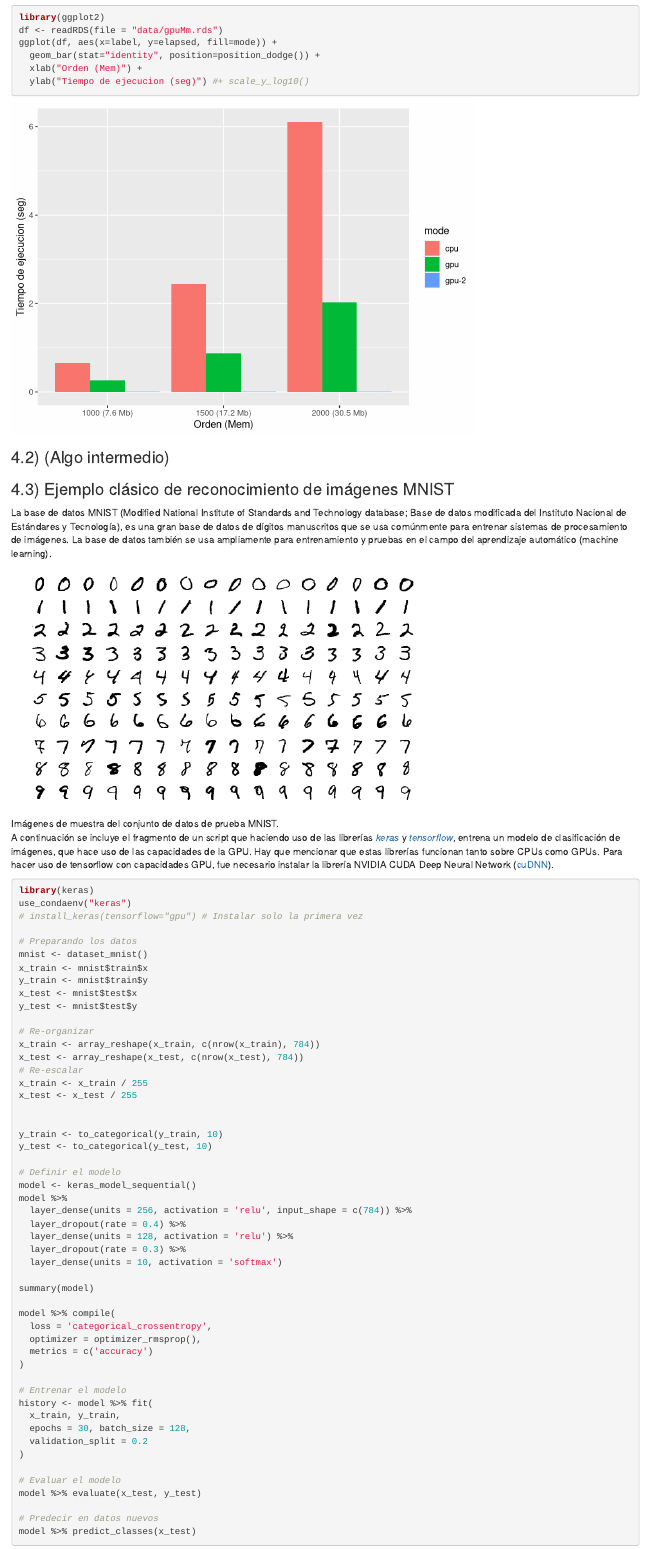
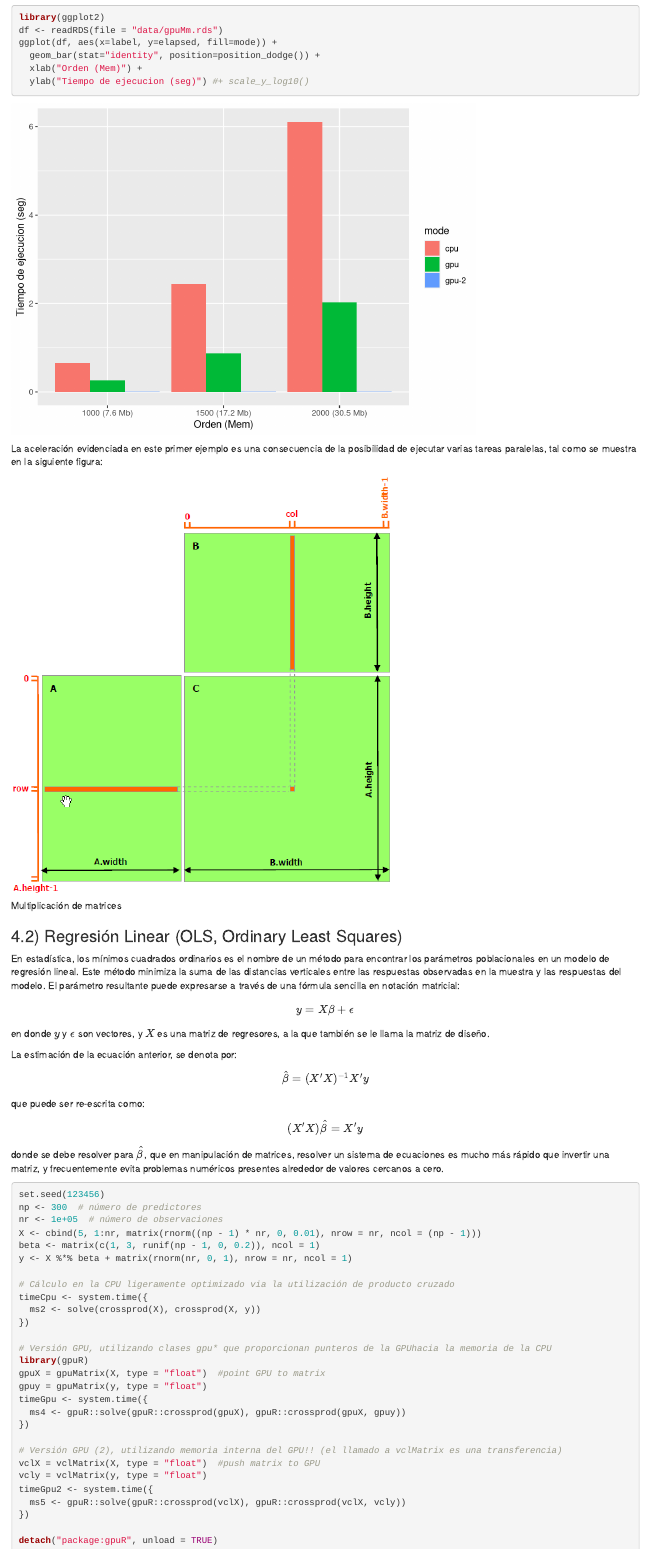
Before and after one commit to rgualan/R-gpu-workshop, an R Markdown document (gpu.Rmd): the page in a window 1100 px wide, from 6500 px down. Rendered offline with R 4.5, knitr and Pandoc, with nearby package versions.

Commit message:
Mejorar la explicacion de los ejemplos sencillos

````diff
--- a/gpu.Rmd
+++ b/gpu.Rmd
@@ -335,7 +335,59 @@ ggplot(df, aes(x=label, y=elapsed, fill=mode)) +
 ```
 
 
+La aceleración evidenciada en este primer ejemplo es una consecuencia de la posibilidad de ejecutar varias tareas paralelas, tal como se muestra en la siguiente figura:
 
-### 4.2) (Algo intermedio)
+![Multiplicación de matrices](img/matrix-multiplication-without-shared-memory.png)
 
 
+
+
+
+### 4.2) Regresión Linear (OLS, Ordinary Least Squares)
+En estadística, los mínimos cuadrados ordinarios es el nombre de un método para encontrar los parámetros poblacionales en un modelo de regresión lineal. Este método minimiza la suma de las distancias verticales entre las respuestas observadas en la muestra y las respuestas del modelo. El parámetro resultante puede expresarse a través de una fórmula sencilla en notación matricial:
+
+$$
+y = X \beta + \epsilon
+$$
+en donde $y$ y $\epsilon$ son vectores, y $X$ es una matriz de regresores, a la que también se le llama la matriz de diseño.
+
+La estimación de la ecuación anterior, se denota por:
+
+$$
+\hat{\beta} = (X'X)^{-1}X'y
+$$
+que puede ser re-escrita como:
+$$
+(X'X) \hat{\beta} = X'y
+$$
+donde se debe resolver para $\hat{\beta}$, que en manipulación de matrices, resolver un sistema de ecuaciones es mucho más rápido que invertir una matriz, y frecuentemente evita problemas numéricos presentes alrededor de valores cercanos a cero.
+
+```{r, eval=FALSE}
+set.seed(123456)
+np <- 300  # número de predictores
+nr <- 1e+05  # número de observaciones
+X <- cbind(5, 1:nr, matrix(rnorm((np - 1) * nr, 0, 0.01), nrow = nr, ncol = (np - 1)))
+beta <- matrix(c(1, 3, runif(np - 1, 0, 0.2)), ncol = 1)
+y <- X %*% beta + matrix(rnorm(nr, 0, 1), nrow = nr, ncol = 1)
+
+# Cálculo en la CPU ligeramente optimizado via la utilización de producto cruzado
+timeCpu <- system.time({
+  ms2 <- solve(crossprod(X), crossprod(X, y))
+})
+
+# Versión GPU, utilizando clases gpu* que proporcionan punteros de la GPUhacia la memoria de la CPU
+library(gpuR)
+gpuX = gpuMatrix(X, type = "float")  #point GPU to matrix
+gpuy = gpuMatrix(y, type = "float")
+timeGpu <- system.time({
+  ms4 <- gpuR::solve(gpuR::crossprod(gpuX), gpuR::crossprod(gpuX, gpuy))
+})
+
+# Versión GPU (2), utilizando memoria interna del GPU!! (el llamado a vclMatrix es una transferencia)
+vclX = vclMatrix(X, type = "float")  #push matrix to GPU
+vcly = vclMatrix(y, type = "float")
+timeGpu2 <- system.time({
+  ms5 <- gpuR::solve(gpuR::crossprod(vclX), gpuR::crossprod(vclX, vcly))
+})
+
+detach("package:gpuR", unload = TRUE)
````
Also changed, not shown: gpuR_ols_solve.R (+3 -8 lines), gpu.html, img/matrix-multiplication-without-shared-memory.png (added), gpu.Rmd (16 more changed lines).
